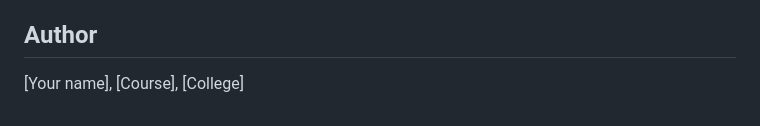
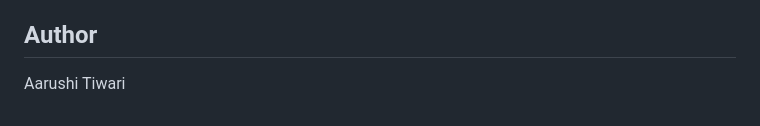
Before and after one commit to aarushipw777/phishing-detection-random-forest, a Markdown page: README.md, the part around the change. GitHub-like rendering.

Commit message:
Update author information in README.md

```diff
--- a/README.md
+++ b/README.md
@@ -238,4 +238,4 @@ environment and open `train_model.ipynb`.
 
 ## Author
 
-[Your name], [Course], [College]
+Aarushi Tiwari
```
